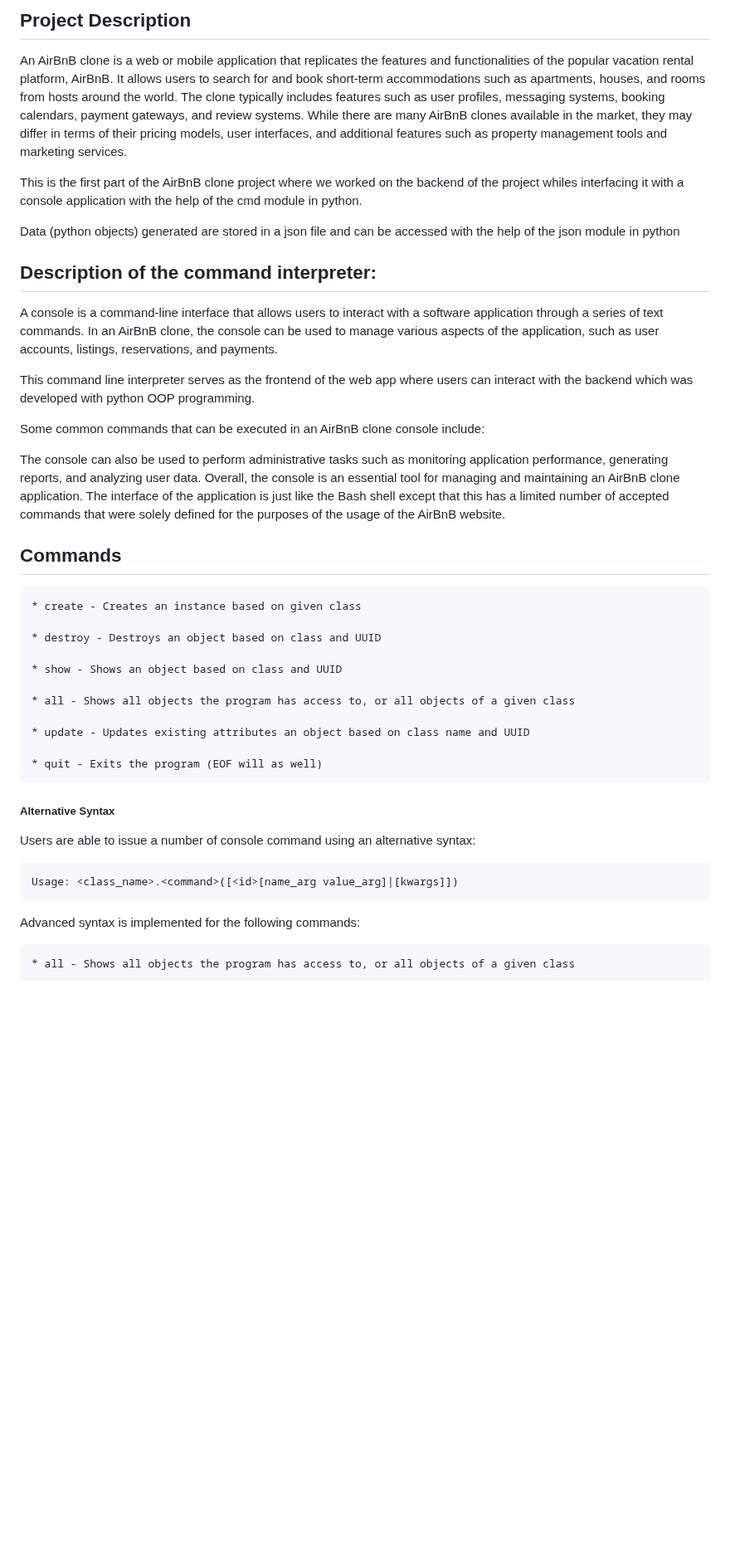
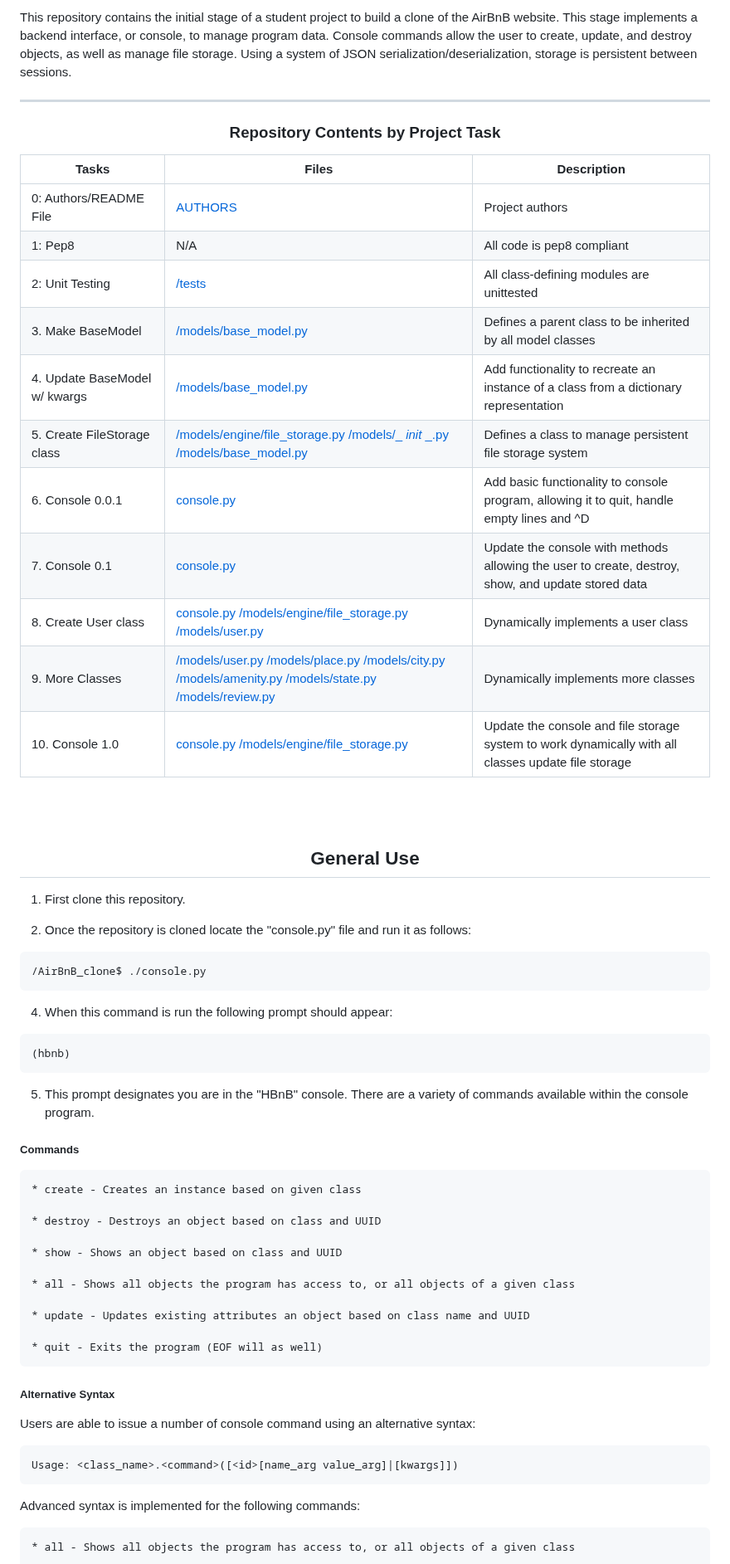
Before and after one commit to ZeekJager/AirBnB_clone_v2, a Markdown page: README.md, the part around one of its changes. Shown at 83% size. GitHub-like rendering; blank space fills up the shorter version.

````diff
--- a/README.md
+++ b/README.md
@@ -3,23 +2,40 @@
 
-## Project Description
-An AirBnB clone is a web or mobile application that replicates the features and functionalities of the popular vacation rental platform, AirBnB. It allows users to search for and book short-term accommodations such as apartments, houses, and rooms from hosts around the world. The clone typically includes features such as user profiles, messaging systems, booking calendars, payment gateways, and review systems. While there are many AirBnB clones available in the market, they may differ in terms of their pricing models, user interfaces, and additional features such as property management tools and marketing services.
+This repository contains the initial stage of a student project to build a clone of the AirBnB website. This stage implements a backend interface, or console, to manage program data. Console commands allow the user to create, update, and destroy objects, as well as manage file storage. Using a system of JSON serialization/deserialization, storage is persistent between sessions.
 
-This is the first part of the AirBnB clone project where we worked on the backend of the project whiles interfacing it with a console application with the help of the cmd module in python.
+---
 
-Data (python objects) generated are stored in a json file and can be accessed with the help of the json module in python
+<center><h3>Repository Contents by Project Task</h3> </center>
 
-## Description of the command interpreter:
-A console is a command-line interface that allows users to interact with a software application through a series of text commands. In an AirBnB clone, the console can be used to manage various aspects of the application, such as user accounts, listings, reservations, and payments.
+| Tasks | Files | Description |
+| ----- | ----- | ------ |
+| 0: Authors/README File | [AUTHORS](https://github.com/justinmajetich/AirBnB_clone/blob/dev/AUTHORS) | Project authors |
+| 1: Pep8 | N/A | All code is pep8 compliant|
+| 2: Unit Testing | [/tests](https://github.com/justinmajetich/AirBnB_clone/tree/dev/tests) | All class-defining modules are unittested |
+| 3. Make BaseModel | [/models/base_model.py](https://github.com/justinmajetich/AirBnB_clone/blob/dev/models/base_model.py) | Defines a parent class to be inherited by all model classes|
+| 4. Update BaseModel w/ kwargs | [/models/base_model.py](https://github.com/justinmajetich/AirBnB_clone/blob/dev/models/base_model.py) | Add functionality to recreate an instance of a class from a dictionary representation|
+| 5. Create FileStorage class | [/models/engine/file_storage.py](https://github.com/justinmajetich/AirBnB_clone/blob/dev/models/engine/file_storage.py) [/models/_ _init_ _.py](https://github.com/justinmajetich/AirBnB_clone/blob/dev/models/__init__.py) [/models/base_model.py](https://github.com/justinmajetich/AirBnB_clone/blob/dev/models/base_model.py) | Defines a class to manage persistent file storage system|
+| 6. Console 0.0.1 | [console.py](https://github.com/justinmajetich/AirBnB_clone/blob/dev/console.py) | Add basic functionality to console program, allowing it to quit, handle empty lines and ^D |
+| 7. Console 0.1 | [console.py](https://github.com/justinmajetich/AirBnB_clone/blob/dev/console.py) | Update the console with methods allowing the user to create, destroy, show, and update stored data |
+| 8. Create User class | [console.py](https://github.com/justinmajetich/AirBnB_clone/blob/dev/console.py) [/models/engine/file_storage.py](https://github.com/justinmajetich/AirBnB_clone/blob/dev/models/engine/file_storage.py) [/models/user.py](https://github.com/justinmajetich/AirBnB_clone/blob/dev/models/user.py) | Dynamically implements a user class |
+| 9. More Classes | [/models/user.py](https://github.com/justinmajetich/AirBnB_clone/blob/dev/models/user.py) [/models/place.py](https://github.com/justinmajetich/AirBnB_clone/blob/dev/models/place.py) [/models/city.py](https://github.com/justinmajetich/AirBnB_clone/blob/dev/models/city.py) [/models/amenity.py](https://github.com/justinmajetich/AirBnB_clone/blob/dev/models/amenity.py) [/models/state.py](https://github.com/justinmajetich/AirBnB_clone/blob/dev/models/state.py) [/models/review.py](https://github.com/justinmajetich/AirBnB_clone/blob/dev/models/review.py) | Dynamically implements more classes |
+| 10. Console 1.0 | [console.py](https://github.com/justinmajetich/AirBnB_clone/blob/dev/console.py) [/models/engine/file_storage.py](https://github.com/justinmajetich/AirBnB_clone/blob/dev/models/engine/file_storage.py) | Update the console and file storage system to work dynamically with all  classes update file storage |
+<br>
+<br>
+<center> <h2>General Use</h2> </center>
 
-This command line interpreter  serves as the frontend of the web app where users can interact with the backend which was developed with python OOP programming.
+1. First clone this repository.
 
-Some common commands that can be executed in an AirBnB clone console include:
+3. Once the repository is cloned locate the "console.py" file and run it as follows:
+```
+/AirBnB_clone$ ./console.py
+```
+4. When this command is run the following prompt should appear:
+```
+(hbnb)
+```
+5. This prompt designates you are in the "HBnB" console. There are a variety of commands available within the console program.
 
-The console can also be used to perform administrative tasks such as monitoring application performance, generating reports, and analyzing user data. Overall, the console is an essential tool for managing and maintaining an AirBnB clone application.
-The interface of the application is just like the Bash shell except that this has a limited number of accepted commands that were solely defined for the purposes of the usage of the AirBnB website.
-
-## Commands
-
+##### Commands
     * create - Creates an instance based on given class
 
     * destroy - Destroys an object based on class and UUID
@@ -32,11 +48,11 @@ The interface of the application is just like the Bash shell except that this ha
 
     * quit - Exits the program (EOF will as well)
 
+
 ##### Alternative Syntax
 Users are able to issue a number of console command using an alternative syntax:
 
 	Usage: <class_name>.<command>([<id>[name_arg value_arg]|[kwargs]])
-
 Advanced syntax is implemented for the following commands:
 
     * all - Shows all objects the program has access to, or all objects of a given class
````
Also changed, not shown: other parts of README.md (+6 -151 lines).
